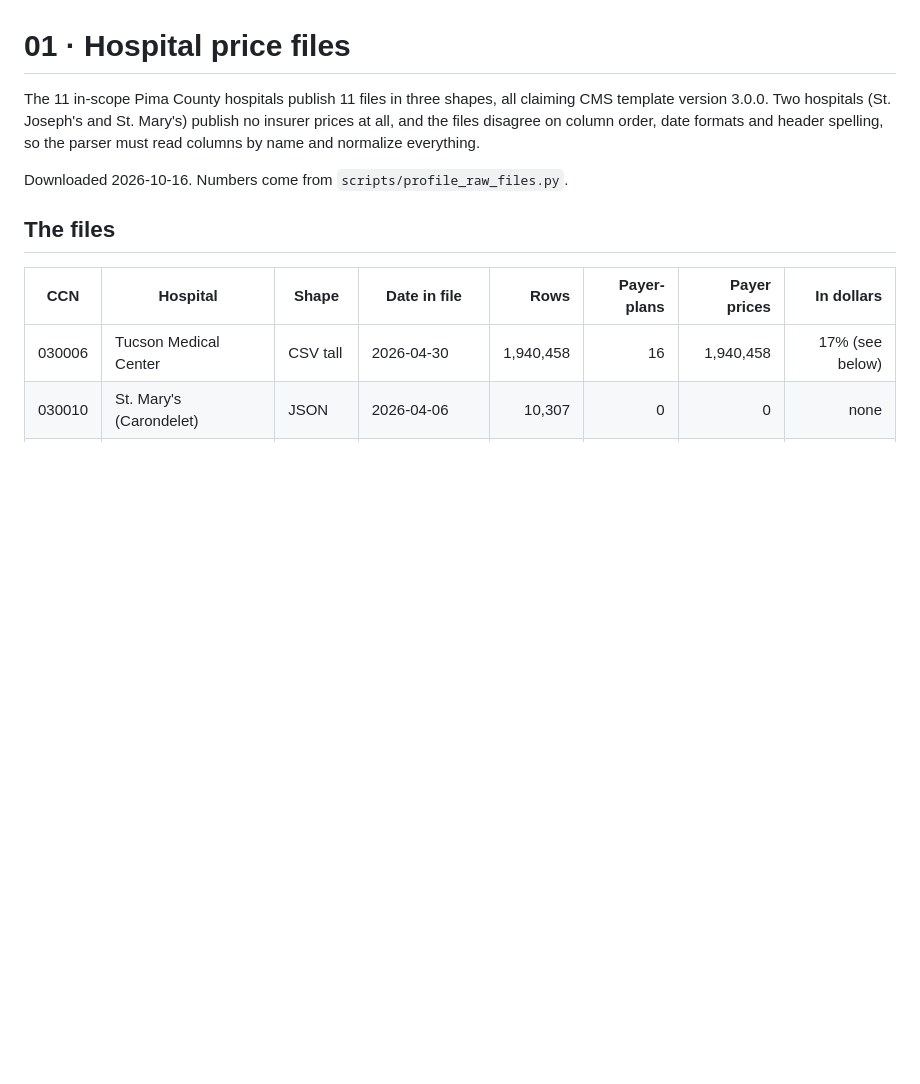
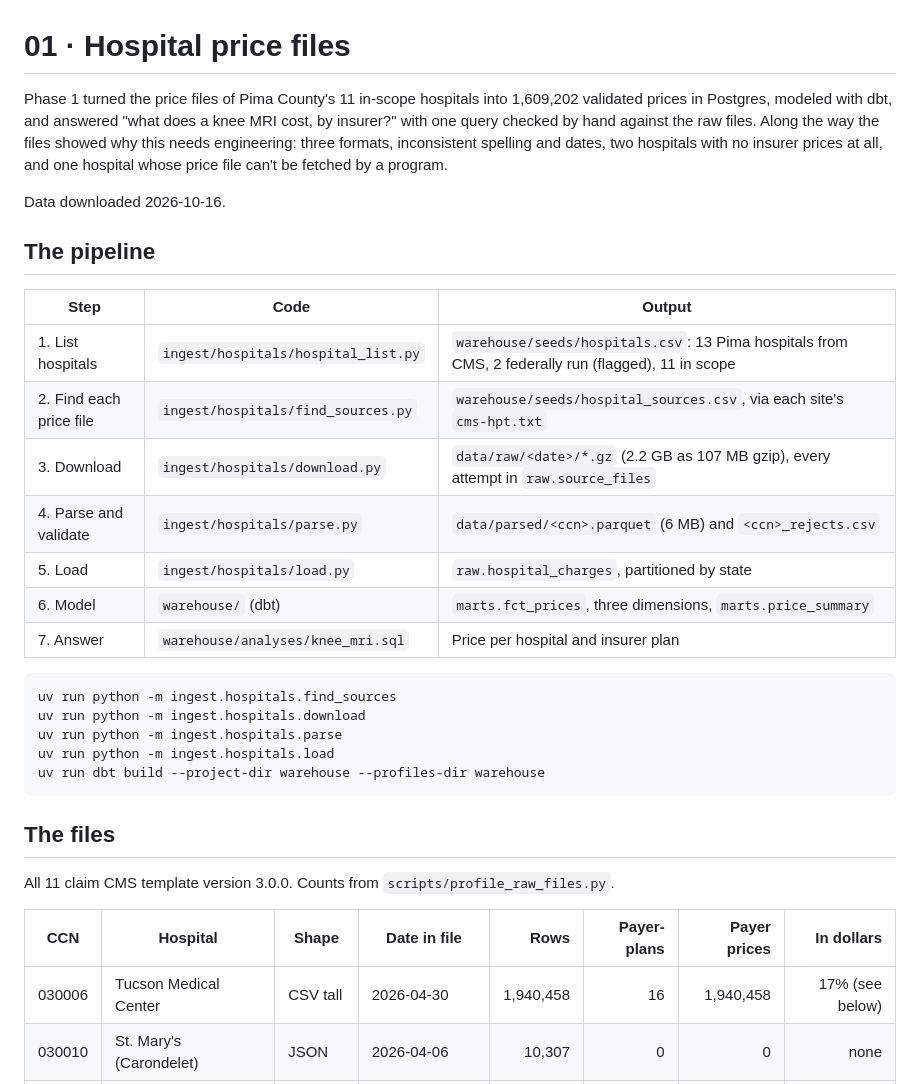
Before and after one commit to AdrianMarrs/az-price-transparency, a Markdown page: docs/01-hospitals.md, the part around one of its changes. Drawn GitHub-style; blank space fills up the shorter version.

````diff
--- a/docs/01-hospitals.md
+++ b/docs/01-hospitals.md
@@ -1,10 +1,32 @@
 # 01 · Hospital price files
 
-The 11 in-scope Pima County hospitals publish 11 files in three shapes, all claiming CMS template version 3.0.0. Two hospitals (St. Joseph's and St. Mary's) publish no insurer prices at all, and the files disagree on column order, date formats and header spelling, so the parser must read columns by name and normalize everything.
+Phase 1 turned the price files of Pima County's 11 in-scope hospitals into 1,609,202 validated prices in Postgres, modeled with dbt, and answered "what does a knee MRI cost, by insurer?" with one query checked by hand against the raw files. Along the way the files showed why this needs engineering: three formats, inconsistent spelling and dates, two hospitals with no insurer prices at all, and one hospital whose price file can't be fetched by a program.
 
-Downloaded 2026-10-16. Numbers come from `scripts/profile_raw_files.py`.
+Data downloaded 2026-10-16.
+
+## The pipeline
+
+| Step | Code | Output |
+| --- | --- | --- |
+| 1. List hospitals | `ingest/hospitals/hospital_list.py` | `warehouse/seeds/hospitals.csv`: 13 Pima hospitals from CMS, 2 federally run (flagged), 11 in scope |
+| 2. Find each price file | `ingest/hospitals/find_sources.py` | `warehouse/seeds/hospital_sources.csv`, via each site's `cms-hpt.txt` |
+| 3. Download | `ingest/hospitals/download.py` | `data/raw/<date>/*.gz` (2.2 GB as 107 MB gzip), every attempt in `raw.source_files` |
+| 4. Parse and validate | `ingest/hospitals/parse.py` | `data/parsed/<ccn>.parquet` (6 MB) and `<ccn>_rejects.csv` |
+| 5. Load | `ingest/hospitals/load.py` | `raw.hospital_charges`, partitioned by state |
+| 6. Model | `warehouse/` (dbt) | `marts.fct_prices`, three dimensions, `marts.price_summary` |
+| 7. Answer | `warehouse/analyses/knee_mri.sql` | Price per hospital and insurer plan |
+
+```
+uv run python -m ingest.hospitals.find_sources
+uv run python -m ingest.hospitals.download
+uv run python -m ingest.hospitals.parse
+uv run python -m ingest.hospitals.load
+uv run dbt build --project-dir warehouse --profiles-dir warehouse
+```
 
 ## The files
+
+All 11 claim CMS template version 3.0.0. Counts from `scripts/profile_raw_files.py`.
 
 | CCN | Hospital | Shape | Date in file | Rows | Payer-plans | Payer prices | In dollars |
 | --- | --- | --- | --- | ---: | ---: | ---: | ---: |
````
Also changed, not shown: other parts of docs/01-hospitals.md (+56 -28 lines).
